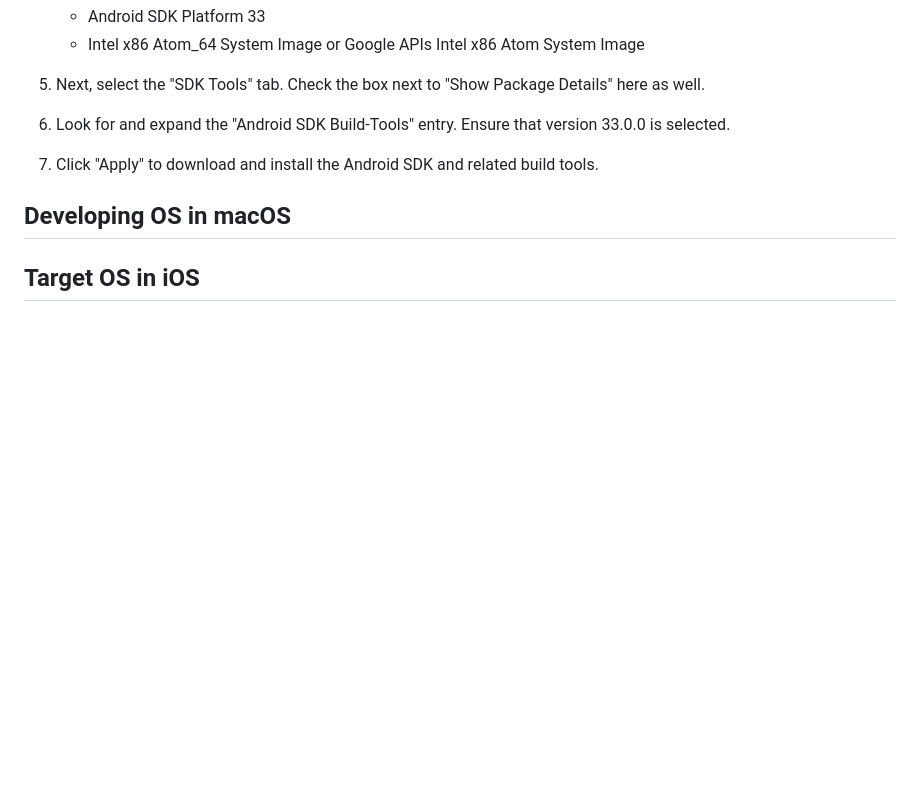
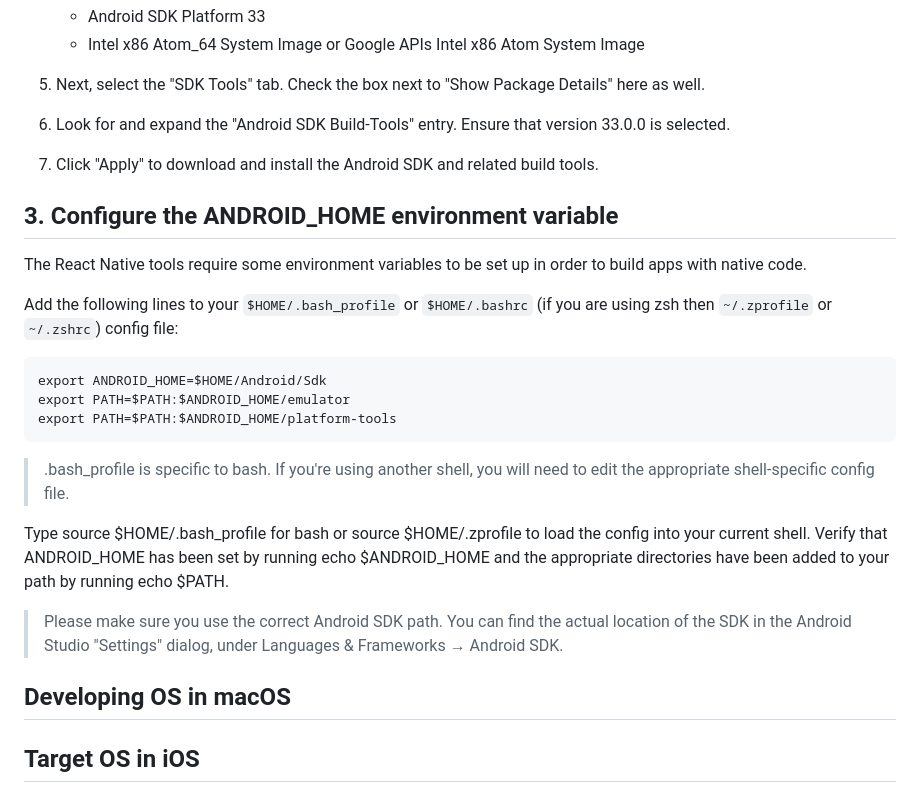
Before and after one commit to Udaykir02/GDP_Group-3, a Markdown page: setup.md, the part around the change. Rendered like a GitHub page; blank space fills up the shorter version.

Commit message:
Sai Krishna Koduri - Group 3 - 01/31/2024

````diff
--- a/setup.md
+++ b/setup.md
@@ -111,6 +111,23 @@ To do that, follow these steps:
 
 7. Click "Apply" to download and install the Android SDK and related build tools.
 
+## 3. Configure the ANDROID_HOME environment variable
+
+The React Native tools require some environment variables to be set up in order to build apps with native code.
+
+Add the following lines to your `$HOME/.bash_profile` or `$HOME/.bashrc` (if you are using zsh then `~/.zprofile` or `~/.zshrc`) config file:
+
+```
+export ANDROID_HOME=$HOME/Android/Sdk
+export PATH=$PATH:$ANDROID_HOME/emulator
+export PATH=$PATH:$ANDROID_HOME/platform-tools
+```
+>.bash_profile is specific to bash. If you're using another shell, you will need to edit the appropriate shell-specific config file.
+
+Type source $HOME/.bash_profile for bash or source $HOME/.zprofile to load the config into your current shell. Verify that ANDROID_HOME has been set by running echo $ANDROID_HOME and the appropriate directories have been added to your path by running echo $PATH.
+
+>Please make sure you use the correct Android SDK path. You can find the actual location of the SDK in the Android Studio "Settings" dialog, under Languages & Frameworks → Android SDK.
+
 ## Developing OS in macOS
 ## Target OS in iOS
 #### Required for developing the front end of the e-commerce application called storegrab
````
